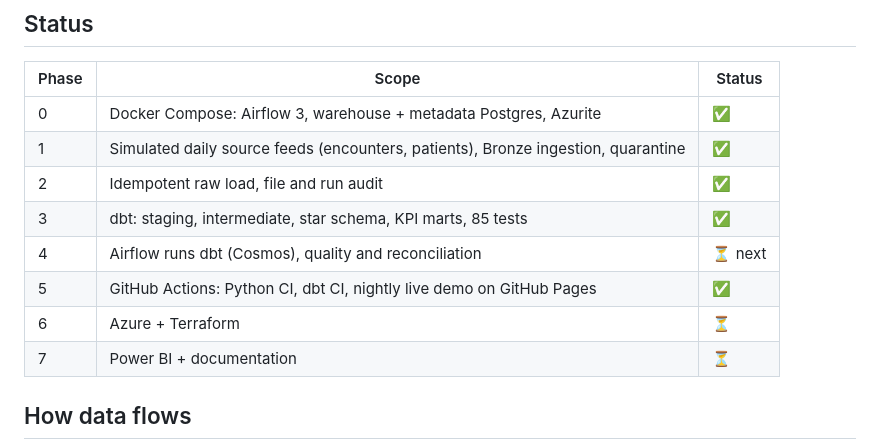
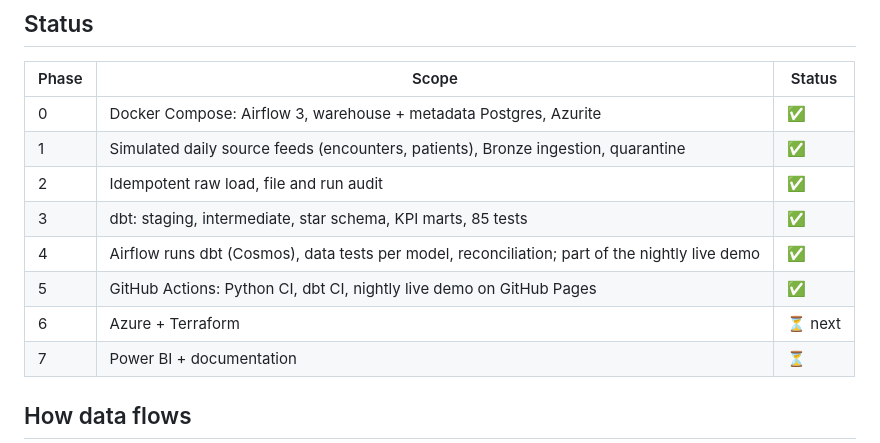
Before and after one commit to obaoriekwo/healthflow-healthcare-data-platform, a Markdown page: README.md, the part around one of its changes. GitHub-like rendering.

```diff
--- a/README.md
+++ b/README.md
@@ -49,9 +58,9 @@ Workflow: [`.github/workflows/live-demo.yml`](.github/workflows/live-demo.yml).
 | 1 | Simulated daily source feeds (encounters, patients), Bronze ingestion, quarantine | ✅ |
 | 2 | Idempotent raw load, file and run audit | ✅ |
 | 3 | dbt: staging, intermediate, star schema, KPI marts, 85 tests | ✅ |
-| 4 | Airflow runs dbt (Cosmos), quality and reconciliation | ⏳ next |
+| 4 | Airflow runs dbt (Cosmos), data tests per model, reconciliation; part of the nightly live demo | ✅ |
 | 5 | GitHub Actions: Python CI, dbt CI, nightly live demo on GitHub Pages | ✅ |
-| 6 | Azure + Terraform | ⏳ |
+| 6 | Azure + Terraform | ⏳ next |
 | 7 | Power BI + documentation | ⏳ |
 
 ## How data flows
```
Also changed, not shown: other parts of README.md (+13 -4 lines), docs/decisions.md (+16 -0 lines), docs/images/airflow-dag-graph.png (added), docs/images/airflow-dag-run.png (added), 11 other files.
